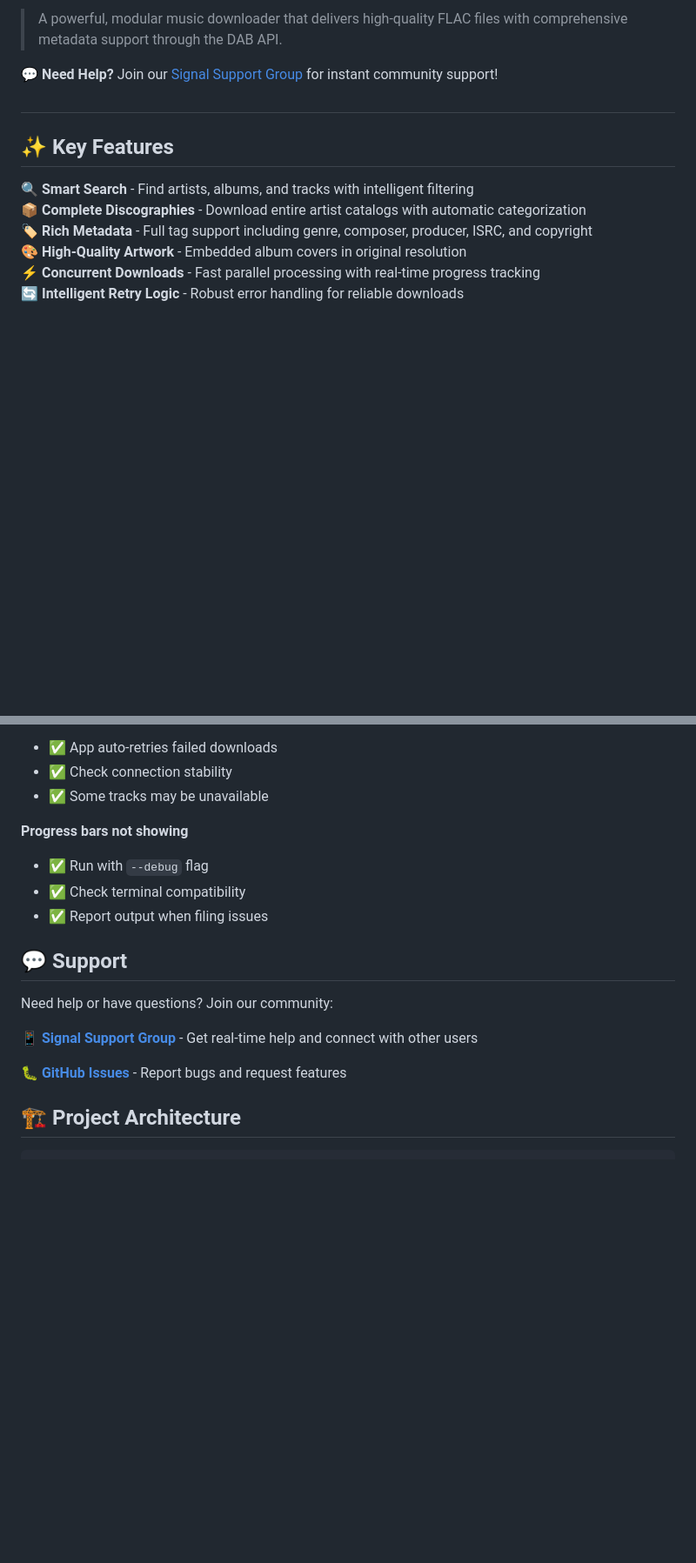
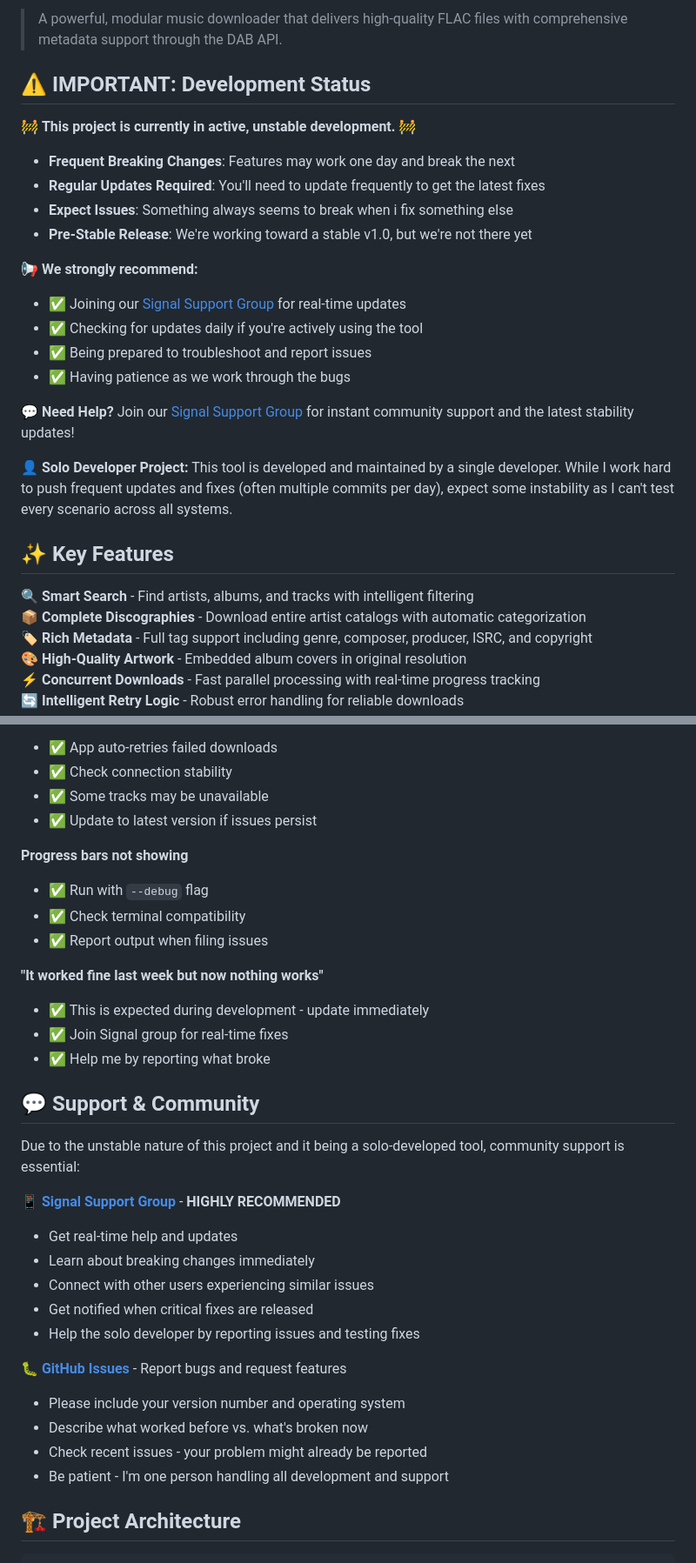
Before and after one commit to PrathxmOp/dab-downloader, a Markdown page: README.md, 2 parts joined by grey strips. Shown: that part at 87% size. GitHub-like rendering; folded sections open; blank space fills up the shorter version.

```diff
--- a/README.md
+++ b/README.md
@@ -7,8 +8,25 @@
 
 > A powerful, modular music downloader that delivers high-quality FLAC files with comprehensive metadata support through the DAB API.
 
-💬 **Need Help?** Join our [Signal Support Group](https://signal.group/#CjQKIARVUX48EP6g9DSPb2n1v6fAkxGQvdJJSWc4KLa4KFVyEhDCRiJon09heXcckPnkX6k2) for instant community support!
-##
+## ⚠️ **IMPORTANT: Development Status**
+
+🚧 **This project is currently in active, unstable development.** 🚧
+
+- **Frequent Breaking Changes**: Features may work one day and break the next
+- **Regular Updates Required**: You'll need to update frequently to get the latest fixes
+- **Expect Issues**: Something always seems to break when i fix something else
+- **Pre-Stable Release**: We're working toward a stable v1.0, but we're not there yet
+
+**📢 We strongly recommend:**
+- ✅ Joining our [Signal Support Group](https://signal.group/#CjQKIARVUX48EP6g9DSPb2n1v6fAkxGQvdJJSWc4KLa4KFVyEhDCRiJon09heXcckPnkX6k2) for real-time updates
+- ✅ Checking for updates daily if you're actively using the tool
+- ✅ Being prepared to troubleshoot and report issues
+- ✅ Having patience as we work through the bugs
+
+💬 **Need Help?** Join our [Signal Support Group](https://signal.group/#CjQKIARVUX48EP6g9DSPb2n1v6fAkxGQvdJJSWc4KLa4KFVyEhDCRiJon09heXcckPnkX6k2) for instant community support and the latest stability updates!
+
+**👤 Solo Developer Project:** This tool is developed and maintained by a single developer. While I work hard to push frequent updates and fixes (often multiple commits per day), expect some instability as I can't test every scenario across all systems.
+
 ## ✨ Key Features
 
 🔍 **Smart Search** - Find artists, albums, and tracks with intelligent filtering
@@ -276,21 +313,36 @@ Music/
 - ✅ App auto-retries failed downloads
 - ✅ Check connection stability
 - ✅ Some tracks may be unavailable
+- ✅ Update to latest version if issues persist
 
 **Progress bars not showing**
 - ✅ Run with `--debug` flag
 - ✅ Check terminal compatibility
 - ✅ Report output when filing issues
 
+**"It worked fine last week but now nothing works"**
+- ✅ This is expected during development - update immediately
+- ✅ Join Signal group for real-time fixes
+- ✅ Help me by reporting what broke
+
 </details>
 
-## 💬 Support
+## 💬 Support & Community
 
-Need help or have questions? Join our community:
+Due to the unstable nature of this project and it being a solo-developed tool, community support is essential:
 
-📱 **[Signal Support Group](https://signal.group/#CjQKIARVUX48EP6g9DSPb2n1v6fAkxGQvdJJSWc4KLa4KFVyEhDCRiJon09heXcckPnkX6k2)** - Get real-time help and connect with other users
+📱 **[Signal Support Group](https://signal.group/#CjQKIARVUX48EP6g9DSPb2n1v6fAkxGQvdJJSWc4KLa4KFVyEhDCRiJon09heXcckPnkX6k2)** - **HIGHLY RECOMMENDED**
+- Get real-time help and updates
+- Learn about breaking changes immediately
+- Connect with other users experiencing similar issues
+- Get notified when critical fixes are released
+- Help the solo developer by reporting issues and testing fixes
 
 🐛 **[GitHub Issues](https://github.com/PrathxmOp/dab-downloader/issues)** - Report bugs and request features
+- Please include your version number and operating system
+- Describe what worked before vs. what's broken now
+- Check recent issues - your problem might already be reported
+- Be patient - I'm one person handling all development and support
 
 ## 🏗️ Project Architecture
 
```
Also changed, not shown: other parts of README.md (+60 -33 lines).
